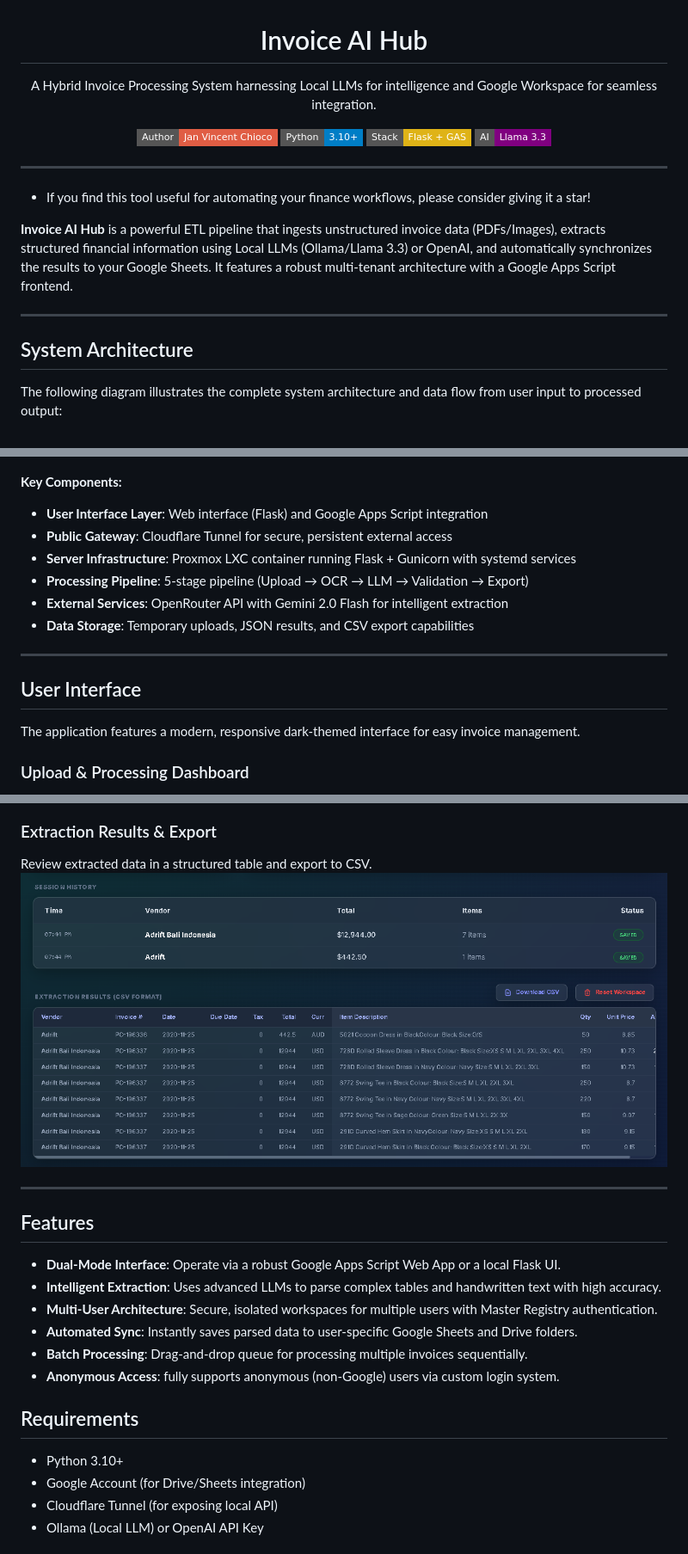
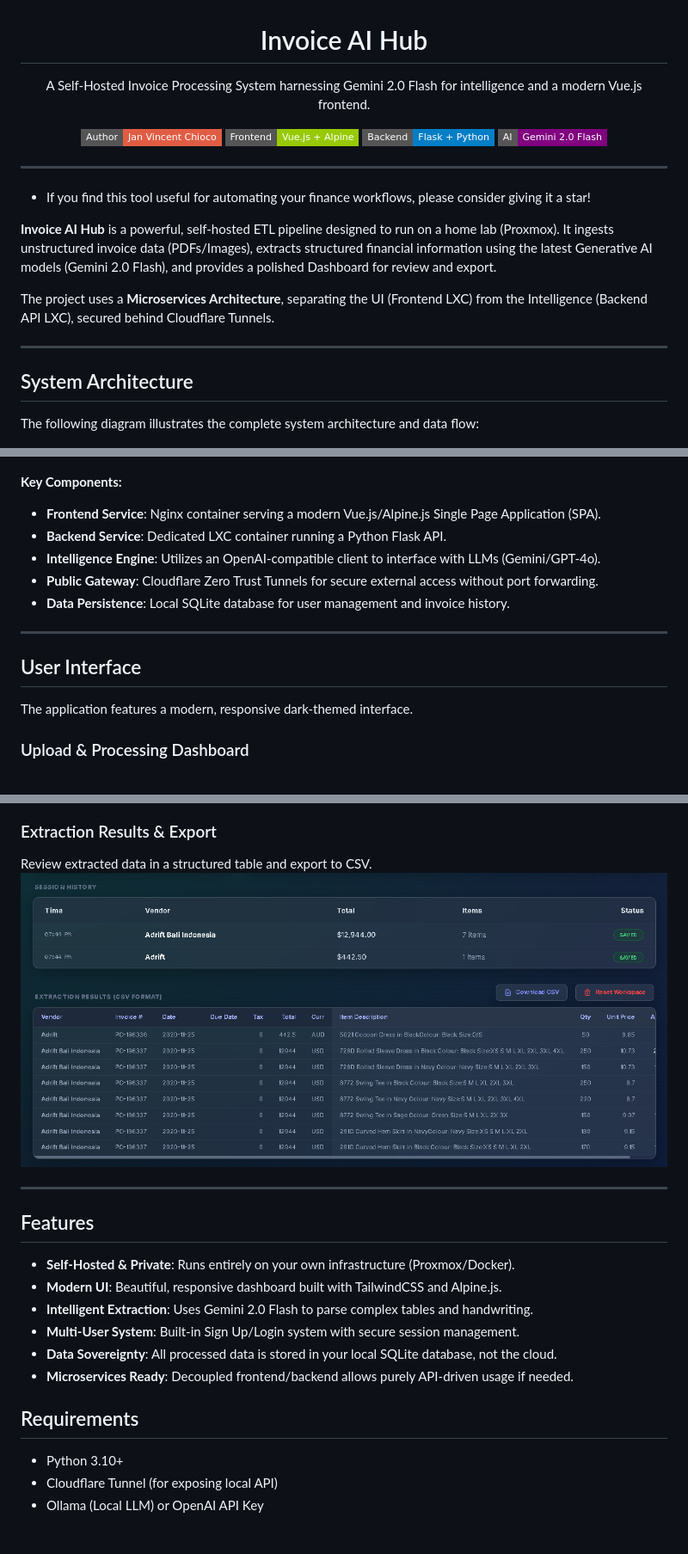
Before and after one commit to huwanbisente/Project-APIR, a Markdown page: README.md, 3 parts joined by grey strips. Shown at 86% size. GitHub-like rendering; badges without logos.

Commit message:
Update README to reflect Self-Hosted Microservices architecture

```diff
--- a/README.md
+++ b/README.md
@@ -1,43 +1,44 @@
 <h1 align="center">Invoice AI Hub</h1>
 
 <p align="center">
-  A Hybrid Invoice Processing System harnessing Local LLMs for intelligence and Google Workspace for seamless integration.
+  A Self-Hosted Invoice Processing System harnessing Gemini 2.0 Flash for intelligence and a modern Vue.js frontend.
 </p>
 
 <p align="center">
   <img src="https://img.shields.io/badge/Author-Jan%20Vincent%20Chioco-red?style=flat-square" alt="Author">
-  <img src="https://img.shields.io/badge/Python-3.10+-blue?style=flat-square&logo=python&logoColor=white" alt="Python">
-  <img src="https://img.shields.io/badge/Stack-Flask%20%2B%20GAS-yellow?style=flat-square" alt="Stack">
-  <img src="https://img.shields.io/badge/AI-Llama%203.3-purple?style=flat-square" alt="AI">
+  <img src="https://img.shields.io/badge/Frontend-Vue.js%20%2B%20Alpine-green?style=flat-square" alt="Frontend">
+  <img src="https://img.shields.io/badge/Backend-Flask%20%2B%20Python-blue?style=flat-square&logo=python&logoColor=white" alt="Backend">
+  <img src="https://img.shields.io/badge/AI-Gemini%202.0%20Flash-purple?style=flat-square" alt="AI">
 </p>
 
 ---
 
 *   If you find this tool useful for automating your finance workflows, please consider giving it a star!
 
-**Invoice AI Hub** is a powerful ETL pipeline that ingests unstructured invoice data (PDFs/Images), extracts structured financial information using Local LLMs (Ollama/Llama 3.3) or OpenAI, and automatically synchronizes the results to your Google Sheets. It features a robust multi-tenant architecture with a Google Apps Script frontend.
+**Invoice AI Hub** is a powerful, self-hosted ETL pipeline designed to run on a home lab (Proxmox). It ingests unstructured invoice data (PDFs/Images), extracts structured financial information using the latest Generative AI models (Gemini 2.0 Flash), and provides a polished Dashboard for review and export.
+
+The project uses a **Microservices Architecture**, separating the UI (Frontend LXC) from the Intelligence (Backend API LXC), secured behind Cloudflare Tunnels.
 
 ---
 
 ## System Architecture
 
-The following diagram illustrates the complete system architecture and data flow from user input to processed output:
+The following diagram illustrates the complete system architecture and data flow:
 
 ![System Architecture Diagram](assets/images/system_architecture_detailed.png)
 
 **Key Components:**
-- **User Interface Layer**: Web interface (Flask) and Google Apps Script integration
-- **Public Gateway**: Cloudflare Tunnel for secure, persistent external access
-- **Server Infrastructure**: Proxmox LXC container running Flask + Gunicorn with systemd services
-- **Processing Pipeline**: 5-stage pipeline (Upload → OCR → LLM → Validation → Export)
-- **External Services**: OpenRouter API with Gemini 2.0 Flash for intelligent extraction
-- **Data Storage**: Temporary uploads, JSON results, and CSV export capabilities
+- **Frontend Service**: Nginx container serving a modern Vue.js/Alpine.js Single Page Application (SPA).
+- **Backend Service**: Dedicated LXC container running a Python Flask API.
+- **Intelligence Engine**: Utilizes an OpenAI-compatible client to interface with LLMs (Gemini/GPT-4o).
+- **Public Gateway**: Cloudflare Zero Trust Tunnels for secure external access without port forwarding.
+- **Data Persistence**: Local SQLite database for user management and invoice history.
 
 ---
 
 ## User Interface
 
-The application features a modern, responsive dark-themed interface for easy invoice management.
+The application features a modern, responsive dark-themed interface.
 
 ### Upload & Processing Dashboard
 Manage file uploads and view real-time processing status.
@@ -51,17 +52,16 @@ Review extracted data in a structured table and export to CSV.
 
 ## Features
 
-*   **Dual-Mode Interface**: Operate via a robust Google Apps Script Web App or a local Flask UI.
-*   **Intelligent Extraction**: Uses advanced LLMs to parse complex tables and handwritten text with high accuracy.
-*   **Multi-User Architecture**: Secure, isolated workspaces for multiple users with Master Registry authentication.
-*   **Automated Sync**: Instantly saves parsed data to user-specific Google Sheets and Drive folders.
-*   **Batch Processing**: Drag-and-drop queue for processing multiple invoices sequentially.
-*   **Anonymous Access**: fully supports anonymous (non-Google) users via custom login system.
+*   **Self-Hosted & Private**: Runs entirely on your own infrastructure (Proxmox/Docker).
+*   **Modern UI**: Beautiful, responsive dashboard built with TailwindCSS and Alpine.js.
+*   **Intelligent Extraction**: Uses Gemini 2.0 Flash to parse complex tables and handwriting.
+*   **Multi-User System**: Built-in Sign Up/Login system with secure session management.
+*   **Data Sovereignty**: All processed data is stored in your local SQLite database, not the cloud.
+*   **Microservices Ready**: Decoupled frontend/backend allows purely API-driven usage if needed.
 
 ## Requirements
 
 *   Python 3.10+
-*   Google Account (for Drive/Sheets integration)
 *   Cloudflare Tunnel (for exposing local API)
 *   Ollama (Local LLM) or OpenAI API Key
 
```
Also changed, not shown: other parts of README.md (+1 -1 lines).
